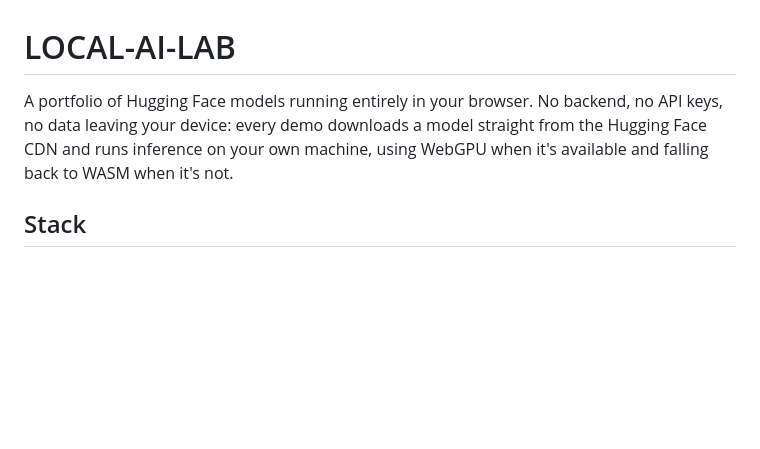
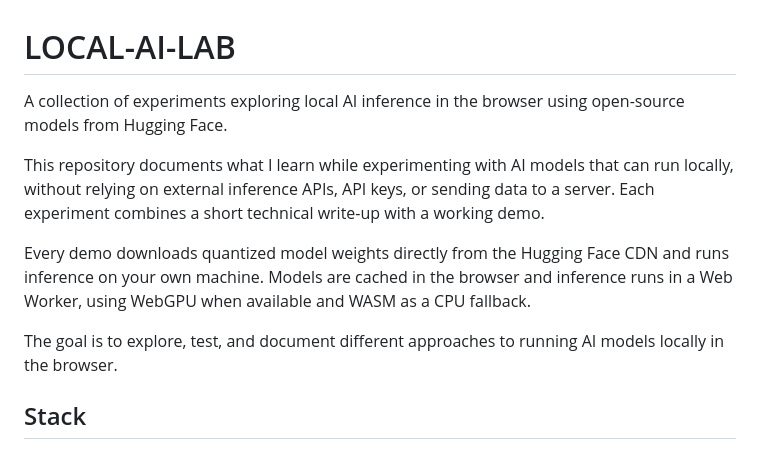
Before and after one commit to ignaciojsoler/local-ai-lab, a Markdown page: README.md, the part around the change. GitHub-like rendering; blank space fills up the shorter version.

```diff
--- a/README.md
+++ b/README.md
@@ -1,6 +1,12 @@
 # LOCAL-AI-LAB
 
-A portfolio of Hugging Face models running entirely in your browser. No backend, no API keys, no data leaving your device: every demo downloads a model straight from the Hugging Face CDN and runs inference on your own machine, using WebGPU when it's available and falling back to WASM when it's not.
+A collection of experiments exploring local AI inference in the browser using open-source models from Hugging Face.
+
+This repository documents what I learn while experimenting with AI models that can run locally, without relying on external inference APIs, API keys, or sending data to a server. Each experiment combines a short technical write-up with a working demo.
+
+Every demo downloads quantized model weights directly from the Hugging Face CDN and runs inference on your own machine. Models are cached in the browser and inference runs in a Web Worker, using WebGPU when available and WASM as a CPU fallback.
+
+The goal is to explore, test, and document different approaches to running AI models locally in the browser.
 
 ## Stack
 
```
